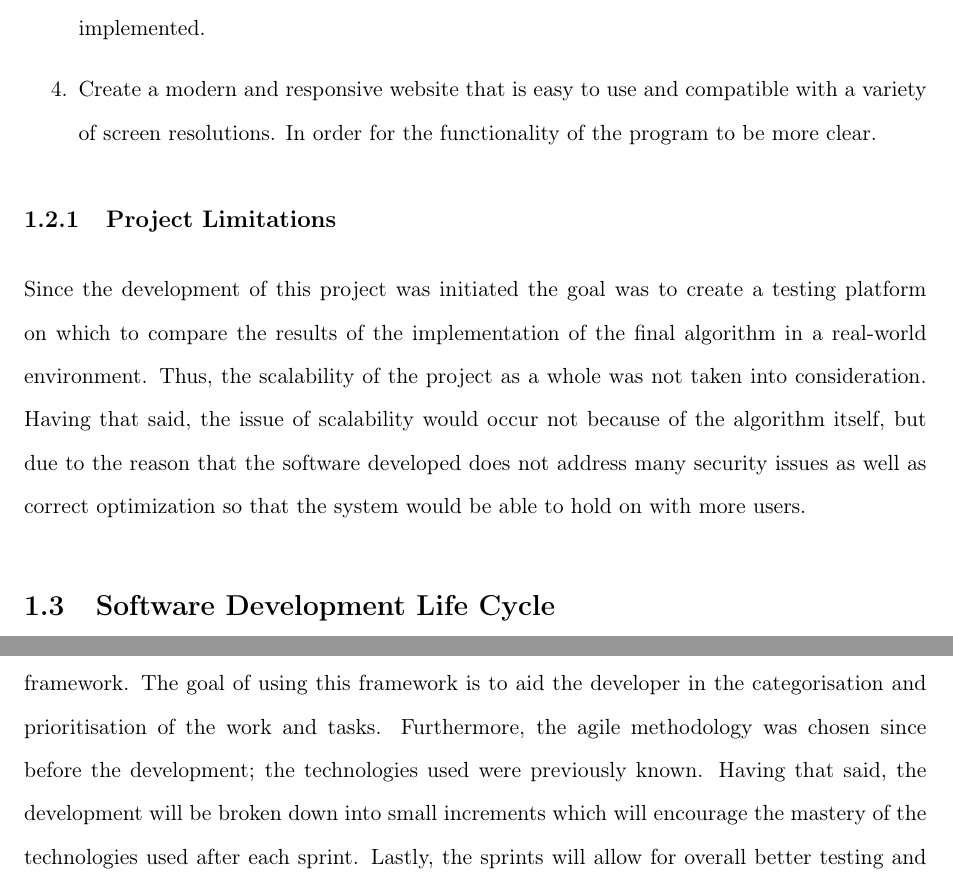
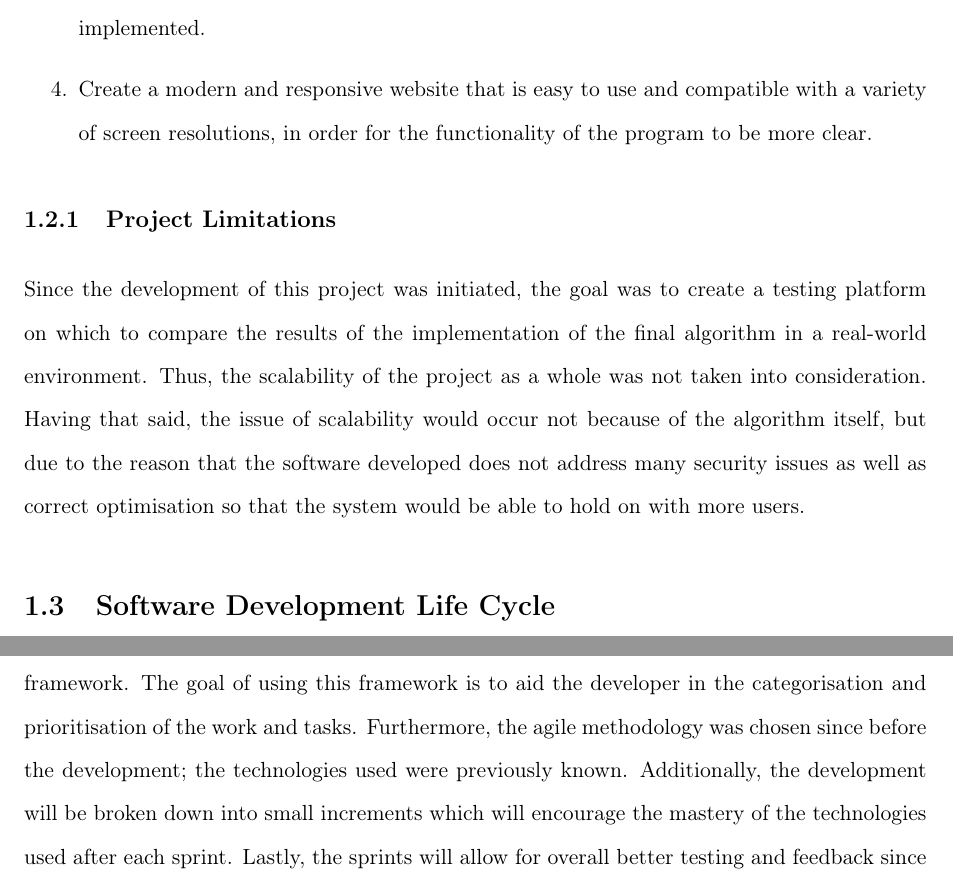
Before and after one commit to StefChatz/Dissertation, a LaTeX thesis (finalreport.tex, which reads chapter1.tex): two parts of pages 14 and 15 of 36, joined at a grey line, cut so that both start at the same text. Compiled offline with pdfLaTeX.

Commit message:
spelling changes

```diff
--- a/chapter1.tex
+++ b/chapter1.tex
@@ -16,16 +16,15 @@
 \item Develop a Functioning website with users that can create, edit their posts and view all of the users post ranked by timestamp.
 \item Compare the most commonly used algorithms, critique the positive and negative attributes and theorize, which parts of each algorithm should be implemented in the final implementation.
 \item Compare the relevancy of the results after the final version of the algorithm has been implemented.
-\item Create a modern and responsive website that is easy to use and compatible with a variety of screen resolutions. In order for the functionality of the program to be more clear.
+\item Create a modern and responsive website that is easy to use and compatible with a variety of screen resolutions, in order for the functionality of the program to be more clear.
 \end{enumerate}
 
 \subsection {Project Limitations}
-Since the development of this project was initiated the goal was to create a testing platform
+Since the development of this project was initiated, the goal was to create a testing platform
 on which to compare the results of the implementation of the final algorithm in a real-world
 environment. Thus, the scalability of the project as a whole was not taken into consideration. Having that said, the issue of scalability would occur not because of the algorithm itself, but
 due to the reason that the software developed does not address many security issues as well as
-correct optimization so that the system would be able to hold on with more users.
-
+correct optimisation so that the system would be able to hold on with more users.
 
 \section{Software Development Life Cycle}
 Software Development Life Cycle (SDLC) is the process that a software project follows to develop and test the system. A Software Development Life Cycle can be thought of as a master plan that describes how the the development, testing, enhancement and maintaining processes should occur during the implementation of the software \cite{stackify_2017_what}.
@@ -47,7 +46,7 @@
 A more common methodology in the recent years is the Agile development approach. This approach takes the phases previously mentioned and creates the so called sprints. The sprint's duration usually is a couple of weeks long with pre-specified goals set at the beginning of each sprint. Each sprint can be thought of as a many smaller implementation of the waterfall approach, since the phases are consistent with both methodologies but since agile is comprised of sprints, during each sprint each phase will re-occur.
 
 \section{Chosen Methodology}
-After considering most of the commonly used methodologies, and due to time limitations, I decided that I was not going to use a methodology that was too complicated or had too many restrictions. Having that said, I chose the Agile development methodology using the Kanban framework. The goal of using this framework is to aid the developer in the categorisation and prioritisation of the work and tasks. Furthermore, the agile methodology was chosen since before the development; the technologies used were previously known. Having that said, the development will be broken down into small increments which will encourage the mastery of the technologies used after each sprint. Lastly, the sprints will allow for overall better testing and feedback since they will be received after each sprint.
+After considering most of the commonly used methodologies, and due to time limitations, I decided that I was not going to use a methodology that was too complicated or had too many restrictions. Having that said, I chose the Agile development methodology using the Kanban framework. The goal of using this framework is to aid the developer in the categorisation and prioritisation of the work and tasks. Furthermore, the agile methodology was chosen since before the development; the technologies used were previously known. Additionally, the development will be broken down into small increments which will encourage the mastery of the technologies used after each sprint. Lastly, the sprints will allow for overall better testing and feedback since they will be received after each sprint.
 
 \section{Report Structure}
 The report structure will mirror the planning and development process as it occurred. First, by reviewing and constructing the ideal ranking algorithm for a social news aggregator following the development of the web application which will implement the constructed algorithm.
```
Also changed, not shown: 1 other file.
